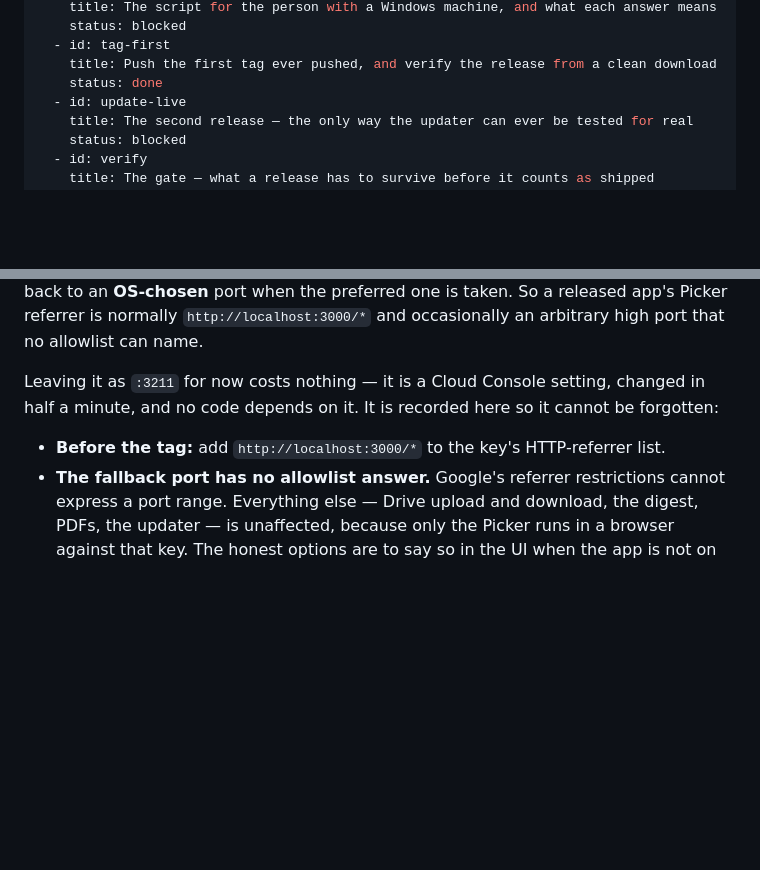
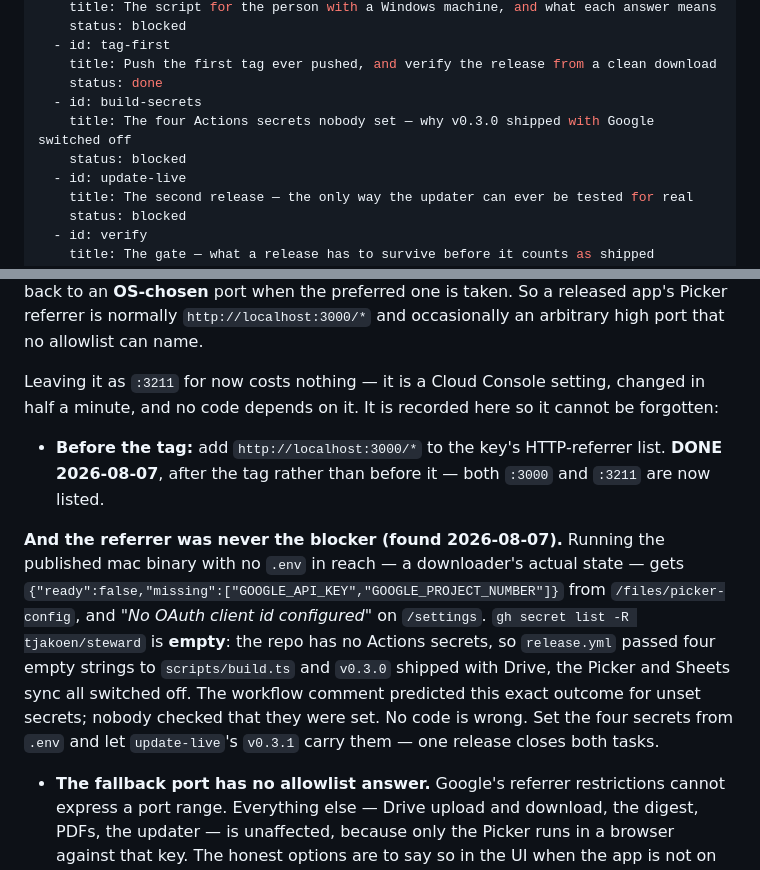
Before and after one commit to tjakoen/steward, a Markdown page: plans/0016-release.md, 2 parts joined by grey strips. GitHub-like rendering; blank space fills up the shorter version.

```diff
--- a/plans/0016-release.md
+++ b/plans/0016-release.md
@@ -28,6 +28,9 @@ tasks:
   - id: tag-first
     title: Push the first tag ever pushed, and verify the release from a clean download
     status: done
+  - id: build-secrets
+    title: The four Actions secrets nobody set — why v0.3.0 shipped with Google switched off
+    status: blocked
   - id: update-live
     title: The second release — the only way the updater can ever be tested for real
     status: blocked
@@ -538,6 +541,18 @@ Leaving it as `:3211` for now costs nothing — it is a Cloud Console setting, c
 minute, and no code depends on it. It is recorded here so it cannot be forgotten:
 
 - **Before the tag:** add `http://localhost:3000/*` to the key's HTTP-referrer list.
+  **DONE 2026-08-07**, after the tag rather than before it — both `:3000` and `:3211` are now
+  listed.
+
+**And the referrer was never the blocker (found 2026-08-07).** Running the published mac
+binary with no `.env` in reach — a downloader's actual state — gets
+`{"ready":false,"missing":["GOOGLE_API_KEY","GOOGLE_PROJECT_NUMBER"]}` from
+`/files/picker-config`, and *"No OAuth client id configured"* on `/settings`. `gh secret list
+-R tjakoen/steward` is **empty**: the repo has no Actions secrets, so `release.yml` passed
+four empty strings to `scripts/build.ts` and `v0.3.0` shipped with Drive, the Picker and
+Sheets sync all switched off. The workflow comment predicted this exact outcome for unset
+secrets; nobody checked that they were set. No code is wrong. Set the four secrets from
+`.env` and let `update-live`'s `v0.3.1` carry them — one release closes both tasks.
 - **The fallback port has no allowlist answer.** Google's referrer restrictions cannot express a
   port range. Everything else — Drive upload and download, the digest, PDFs, the updater — is
   unaffected, because only the Picker runs in a browser against that key. The honest options are
```
Also changed, not shown: plans/BACKLOG.md (+28 -5 lines).
